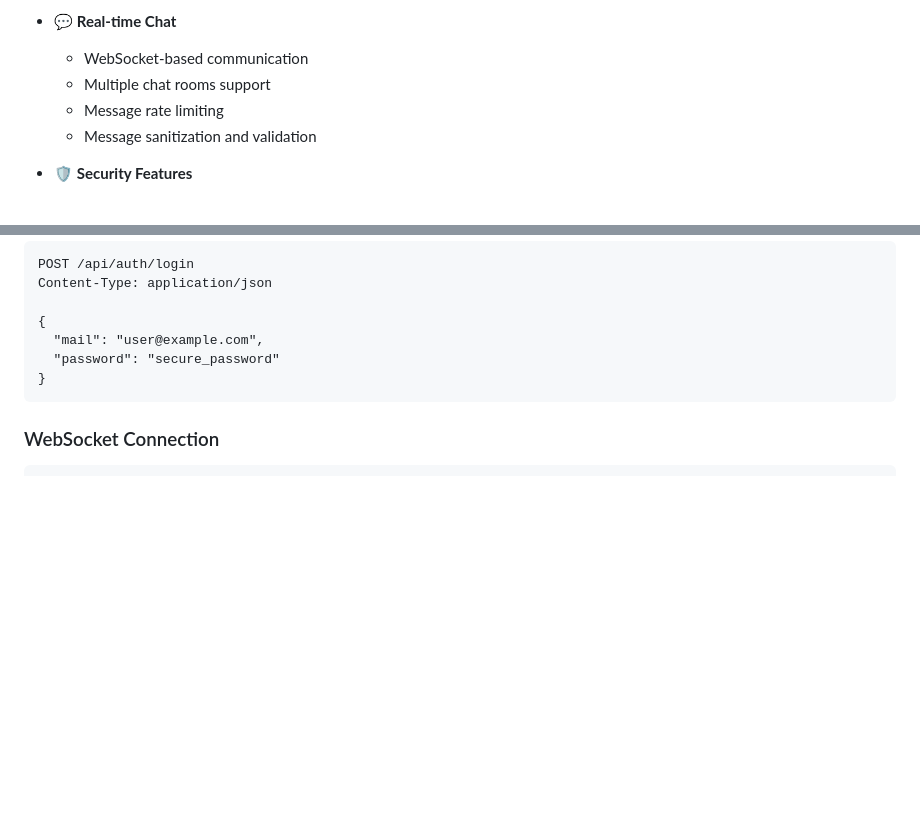
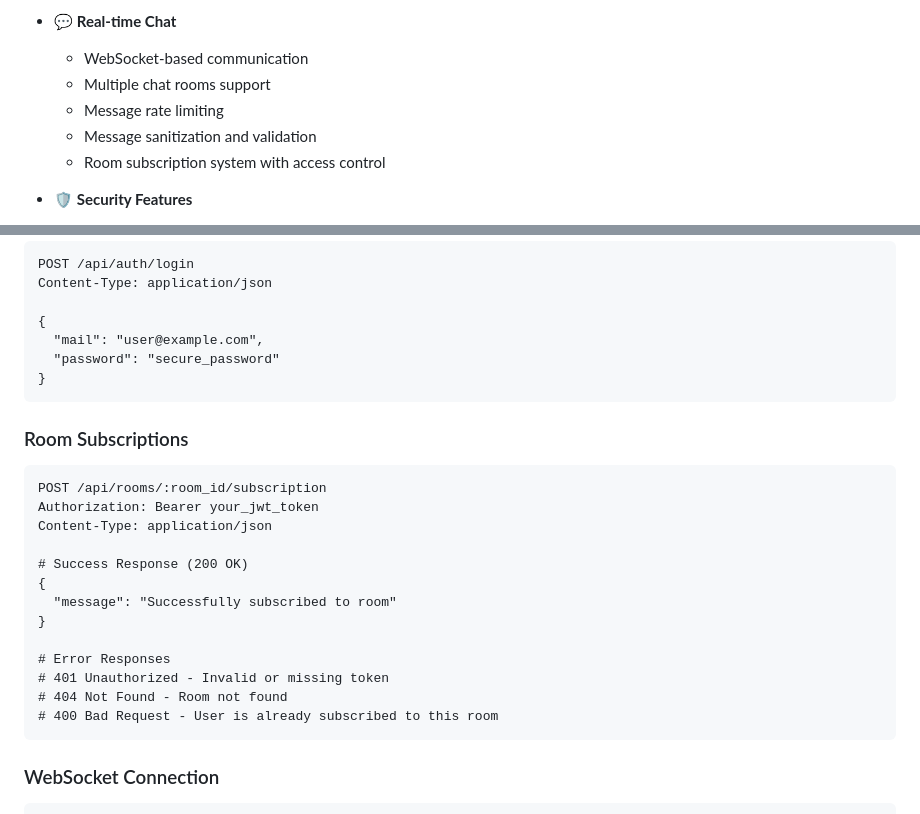
Before and after one commit to MarcosFlavioGS/kumpel_back, a Markdown page: README.md, 2 parts joined by grey strips. GitHub-like rendering; blank space fills up the shorter version.

Commit message:
docs: add room subscription API documentation to README

````diff
--- a/README.md
+++ b/README.md
@@ -19,6 +19,7 @@ A secure, real-time chat application built with Phoenix and Elixir, featuring ro
   - Multiple chat rooms support
   - Message rate limiting
   - Message sanitization and validation
+  - Room subscription system with access control
 
 - 🛡️ **Security Features**
   - Comprehensive audit logging
@@ -92,6 +93,24 @@ Content-Type: application/json
 }
 ```
 
+### Room Subscriptions
+
+```http
+POST /api/rooms/:room_id/subscription
+Authorization: Bearer your_jwt_token
+Content-Type: application/json
+
+# Success Response (200 OK)
+{
+  "message": "Successfully subscribed to room"
+}
+
+# Error Responses
+# 401 Unauthorized - Invalid or missing token
+# 404 Not Found - Room not found
+# 400 Bad Request - User is already subscribed to this room
+```
+
 ### WebSocket Connection
 
 ```javascript
````
